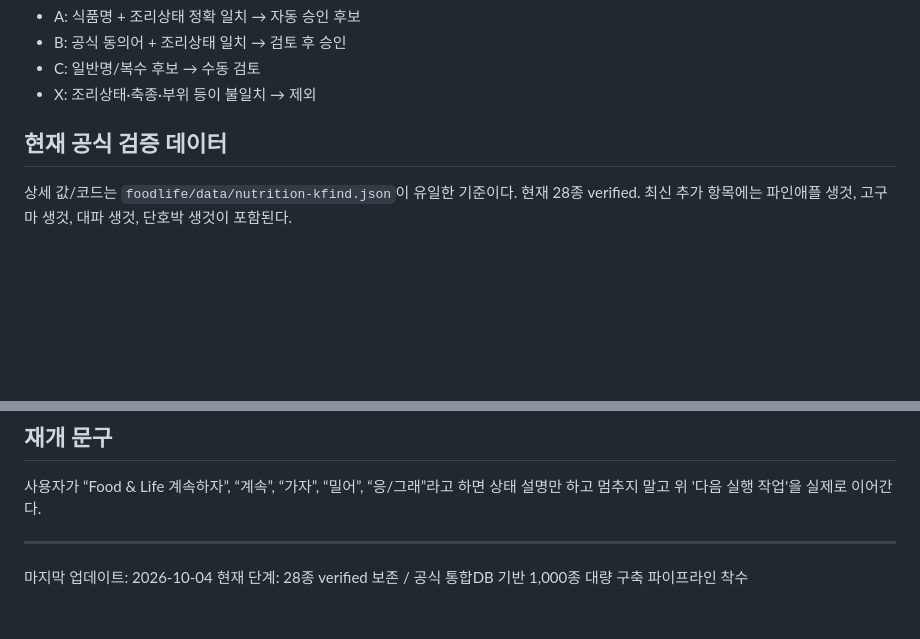
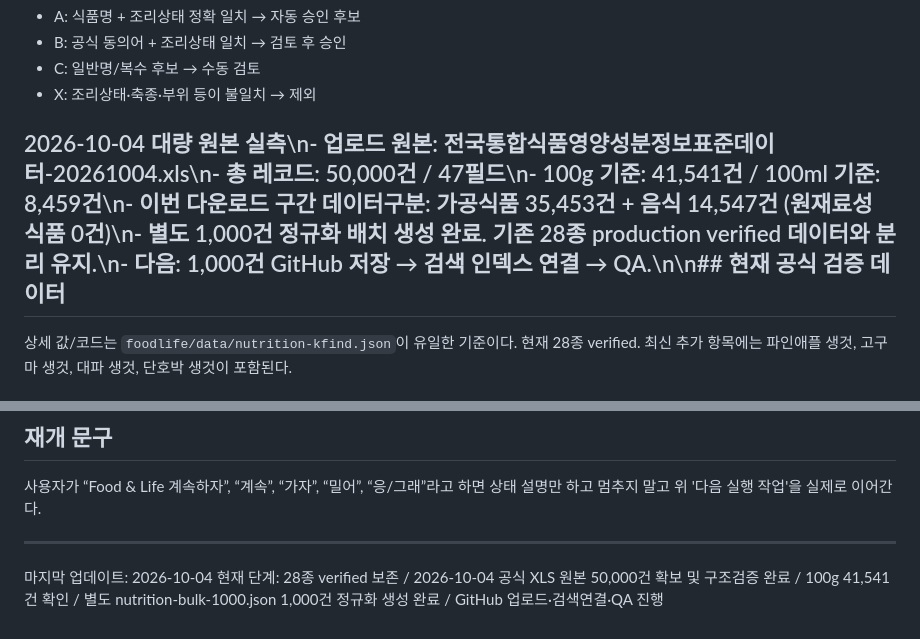
Before and after one commit to lake1308-dev/lake1308-dev.github.io, a Markdown page: foodlife/PROJECT_STATUS.md, 2 parts joined by grey strips. GitHub-like rendering; blank space fills up the shorter version.

Commit message:
Update Food & Life bulk 1000 dataset progress

```diff
--- a/foodlife/PROJECT_STATUS.md
+++ b/foodlife/PROJECT_STATUS.md
@@ -47,7 +47,7 @@ K-FIND/식품안전나라 원본과 식품코드를 provenance로 계속 보존
 - C: 일반명/복수 후보 → 수동 검토
 - X: 조리상태·축종·부위 등이 불일치 → 제외
 
-## 현재 공식 검증 데이터
+## 2026-10-04 대량 원본 실측\n- 업로드 원본: 전국통합식품영양성분정보표준데이터-20261004.xls\n- 총 레코드: 50,000건 / 47필드\n- 100g 기준: 41,541건 / 100ml 기준: 8,459건\n- 이번 다운로드 구간 데이터구분: 가공식품 35,453건 + 음식 14,547건 (원재료성 식품 0건)\n- 별도 1,000건 정규화 배치 생성 완료. 기존 28종 production verified 데이터와 분리 유지.\n- 다음: 1,000건 GitHub 저장 → 검색 인덱스 연결 → QA.\n\n## 현재 공식 검증 데이터
 상세 값/코드는 `foodlife/data/nutrition-kfind.json`이 유일한 기준이다.
 현재 28종 verified. 최신 추가 항목에는 파인애플 생것, 고구마 생것, 대파 생것, 단호박 생것이 포함된다.
 
@@ -72,4 +72,4 @@ K-FIND/식품안전나라 원본과 식품코드를 provenance로 계속 보존
 
 ---
 마지막 업데이트: 2026-10-04
-현재 단계: 28종 verified 보존 / 공식 통합DB 기반 1,000종 대량 구축 파이프라인 착수
+현재 단계: 28종 verified 보존 / 2026-10-04 공식 XLS 원본 50,000건 확보 및 구조검증 완료 / 100g 41,541건 확인 / 별도 nutrition-bulk-1000.json 1,000건 정규화 생성 완료 / GitHub 업로드·검색연결·QA 진행
```
